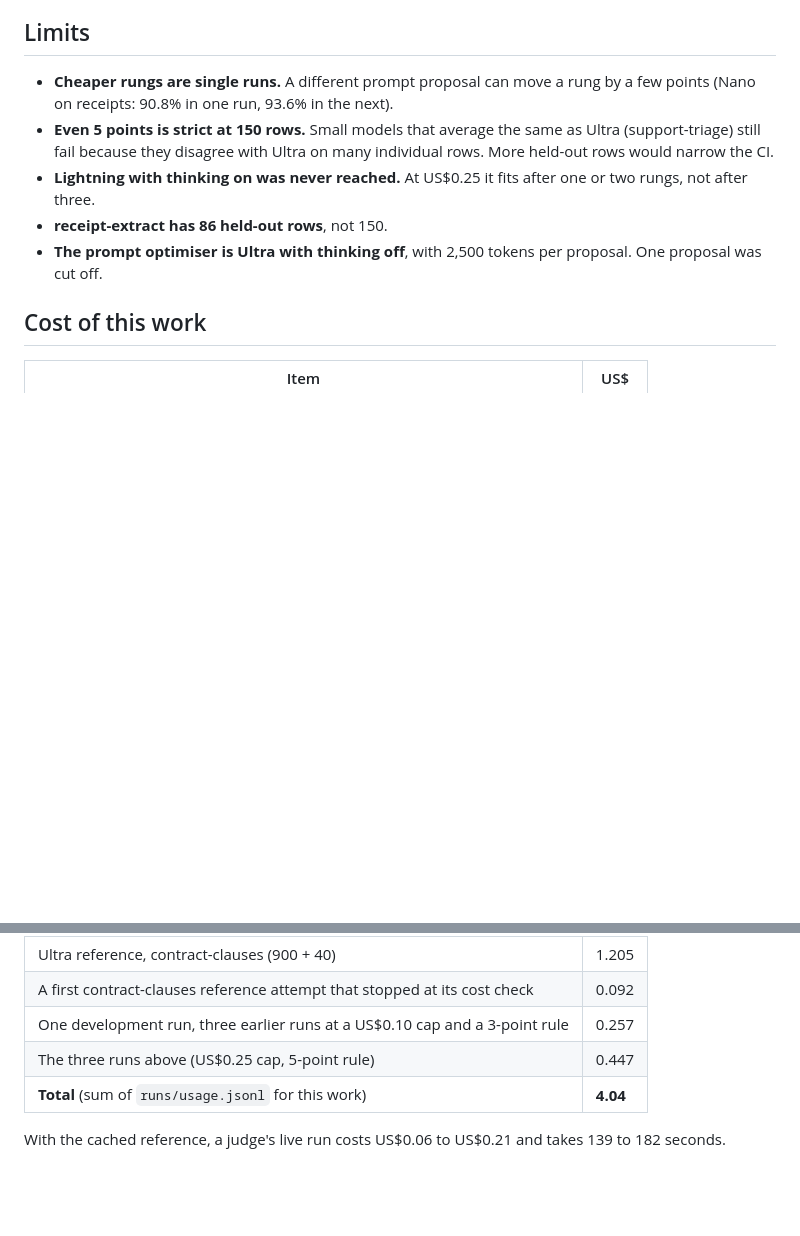
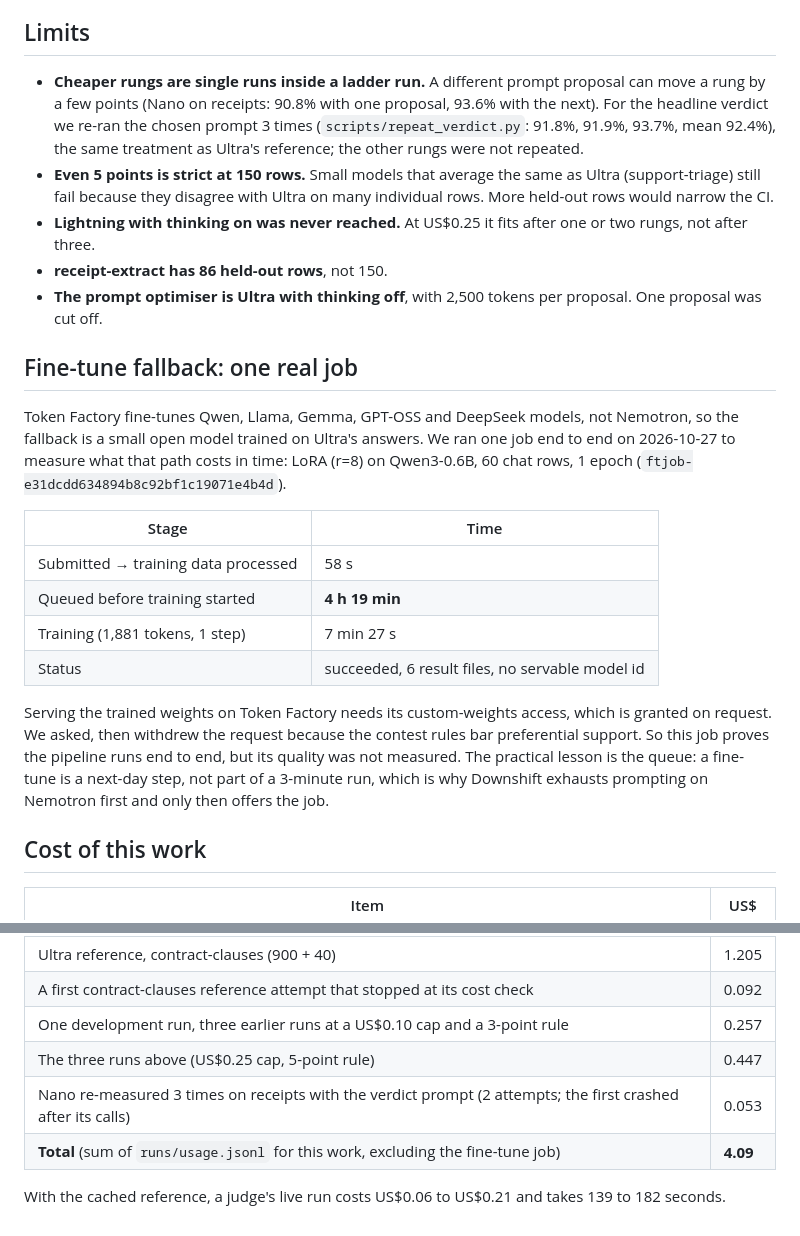
Before and after one commit to DanKam0001/downshift, a Markdown page: RESULTS.md, 2 parts joined by grey strips. Rendered like a GitHub page; blank space fills up the shorter version.

Commit message:
RESULTS: record the fine-tune job end to end and the Nano repeats

```diff
--- a/RESULTS.md
+++ b/RESULTS.md
@@ -143,13 +143,33 @@ At temperature 0, Ultra is not deterministic on Token Factory. Over 3 back-to-ba
 
 ## Limits
 
-- **Cheaper rungs are single runs.** A different prompt proposal can move a rung by a few points (Nano on receipts:
-  90.8% in one run, 93.6% in the next).
+- **Cheaper rungs are single runs inside a ladder run.** A different prompt proposal can move a rung by a few points
+  (Nano on receipts: 90.8% with one proposal, 93.6% with the next). For the headline verdict we re-ran the chosen
+  prompt 3 times (`scripts/repeat_verdict.py`: 91.8%, 91.9%, 93.7%, mean 92.4%), the same treatment as Ultra's
+  reference; the other rungs were not repeated.
 - **Even 5 points is strict at 150 rows.** Small models that average the same as Ultra (support-triage) still fail
   because they disagree with Ultra on many individual rows. More held-out rows would narrow the CI.
 - **Lightning with thinking on was never reached.** At US$0.25 it fits after one or two rungs, not after three.
 - **receipt-extract has 86 held-out rows**, not 150.
 - **The prompt optimiser is Ultra with thinking off**, with 2,500 tokens per proposal. One proposal was cut off.
+
+## Fine-tune fallback: one real job
+
+Token Factory fine-tunes Qwen, Llama, Gemma, GPT-OSS and DeepSeek models, not Nemotron, so the fallback is a small
+open model trained on Ultra's answers. We ran one job end to end on 2026-10-27 to measure what that path costs in
+time: LoRA (r=8) on Qwen3-0.6B, 60 chat rows, 1 epoch (`ftjob-e31dcdd634894b8c92bf1c19071e4b4d`).
+
+| Stage | Time |
+|---|---|
+| Submitted → training data processed | 58 s |
+| Queued before training started | **4 h 19 min** |
+| Training (1,881 tokens, 1 step) | 7 min 27 s |
+| Status | succeeded, 6 result files, no servable model id |
+
+Serving the trained weights on Token Factory needs its custom-weights access, which is granted on request. We asked,
+then withdrew the request because the contest rules bar preferential support. So this job proves the pipeline runs end to end, but its
+quality was not measured. The practical lesson is the queue: a fine-tune is a next-day step, not part of a
+3-minute run, which is why Downshift exhausts prompting on Nemotron first and only then offers the job.
 
 ## Cost of this work
 
@@ -161,6 +181,7 @@ At temperature 0, Ultra is not deterministic on Token Factory. Over 3 back-to-ba
 | A first contract-clauses reference attempt that stopped at its cost check | 0.092 |
 | One development run, three earlier runs at a US$0.10 cap and a 3-point rule | 0.257 |
 | The three runs above (US$0.25 cap, 5-point rule) | 0.447 |
-| **Total** (sum of `runs/usage.jsonl` for this work) | **4.04** |
+| Nano re-measured 3 times on receipts with the verdict prompt (2 attempts; the first crashed after its calls) | 0.053 |
+| **Total** (sum of `runs/usage.jsonl` for this work, excluding the fine-tune job) | **4.09** |
 
 With the cached reference, a judge's live run costs US$0.06 to US$0.21 and takes 139 to 182 seconds.
```
